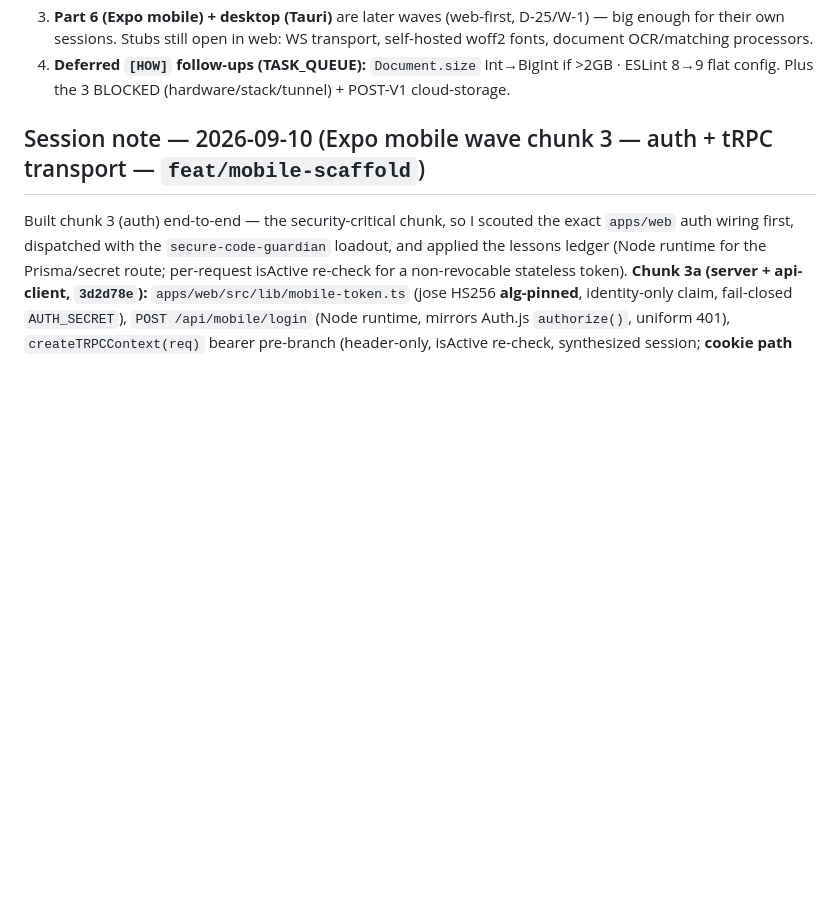
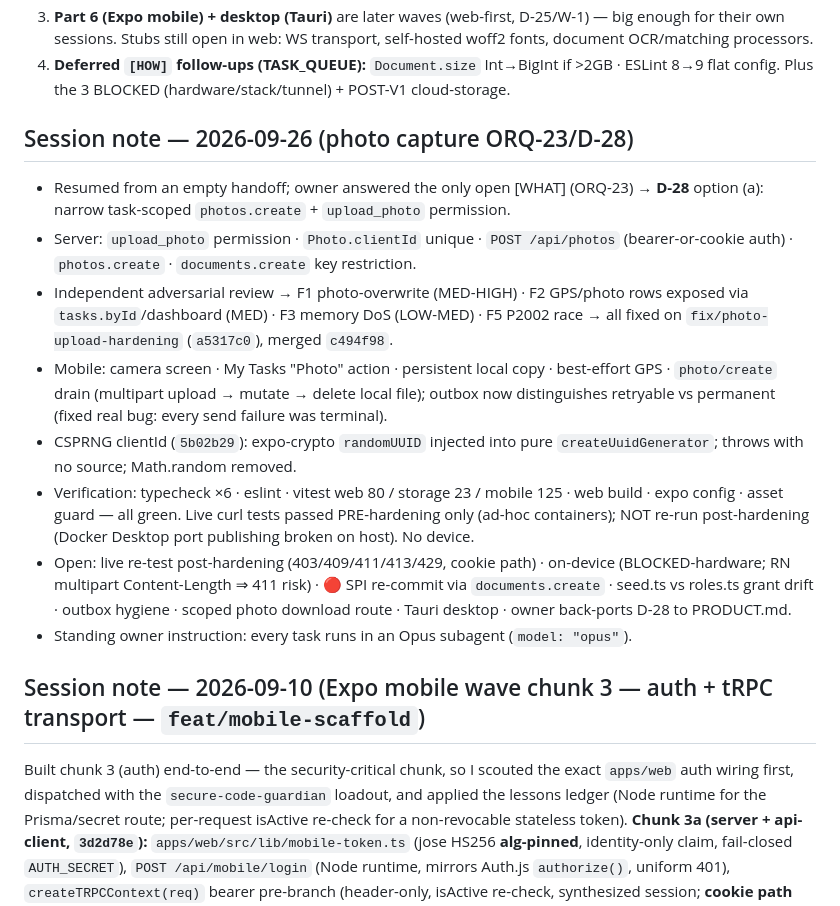
Before and after one commit to bonitobonita24/Orqafy-Self-Hosted, a Markdown page: docs/STATE.md, the part around one of its changes. Drawn GitHub-style; blank space fills up the shorter version.

```diff
--- a/docs/STATE.md
+++ b/docs/STATE.md
@@ -65,6 +65,17 @@ D-5 + D-6 rationale and full consequences: `docs/DECISIONS_LOG.md`.
    sessions. Stubs still open in web: WS transport, self-hosted woff2 fonts, document OCR/matching processors.
 4. **Deferred `[HOW]` follow-ups (TASK_QUEUE):** `Document.size` Int→BigInt if >2GB · ESLint 8→9 flat config.
    Plus the 3 BLOCKED (hardware/stack/tunnel) + POST-V1 cloud-storage.
+
+## Session note — 2026-09-26 (photo capture ORQ-23/D-28)
+
+- Resumed from an empty handoff; owner answered the only open [WHAT] (ORQ-23) → **D-28** option (a): narrow task-scoped `photos.create` + `upload_photo` permission.
+- Server: `upload_photo` permission · `Photo.clientId` unique · `POST /api/photos` (bearer-or-cookie auth) · `photos.create` · `documents.create` key restriction.
+- Independent adversarial review → F1 photo-overwrite (MED-HIGH) · F2 GPS/photo rows exposed via `tasks.byId`/dashboard (MED) · F3 memory DoS (LOW-MED) · F5 P2002 race → all fixed on `fix/photo-upload-hardening` (`a5317c0`), merged `c494f98`.
+- Mobile: camera screen · My Tasks "Photo" action · persistent local copy · best-effort GPS · `photo/create` drain (multipart upload → mutate → delete local file); outbox now distinguishes retryable vs permanent (fixed real bug: every send failure was terminal).
+- CSPRNG clientId (`5b02b29`): expo-crypto `randomUUID` injected into pure `createUuidGenerator`; throws with no source; Math.random removed.
+- Verification: typecheck ×6 · eslint · vitest web 80 / storage 23 / mobile 125 · web build · expo config · asset guard — all green. Live curl tests passed PRE-hardening only (ad-hoc containers); NOT re-run post-hardening (Docker Desktop port publishing broken on host). No device.
+- Open: live re-test post-hardening (403/409/411/413/429, cookie path) · on-device (BLOCKED-hardware; RN multipart Content-Length ⇒ 411 risk) · 🔴 SPI re-commit via `documents.create` · seed.ts vs roles.ts grant drift · outbox hygiene · scoped photo download route · Tauri desktop · owner back-ports D-28 to PRODUCT.md.
+- Standing owner instruction: every task runs in an Opus subagent (`model: "opus"`).
 
 ## Session note — 2026-09-10 (Expo mobile wave chunk 3 — auth + tRPC transport — `feat/mobile-scaffold`)
 
```
Also changed, not shown: other parts of docs/STATE.md (+1 -1 lines), docs/SESSION_LOG.md (+14 -0 lines), docs/TASK_QUEUE.md (+12 -5 lines).
